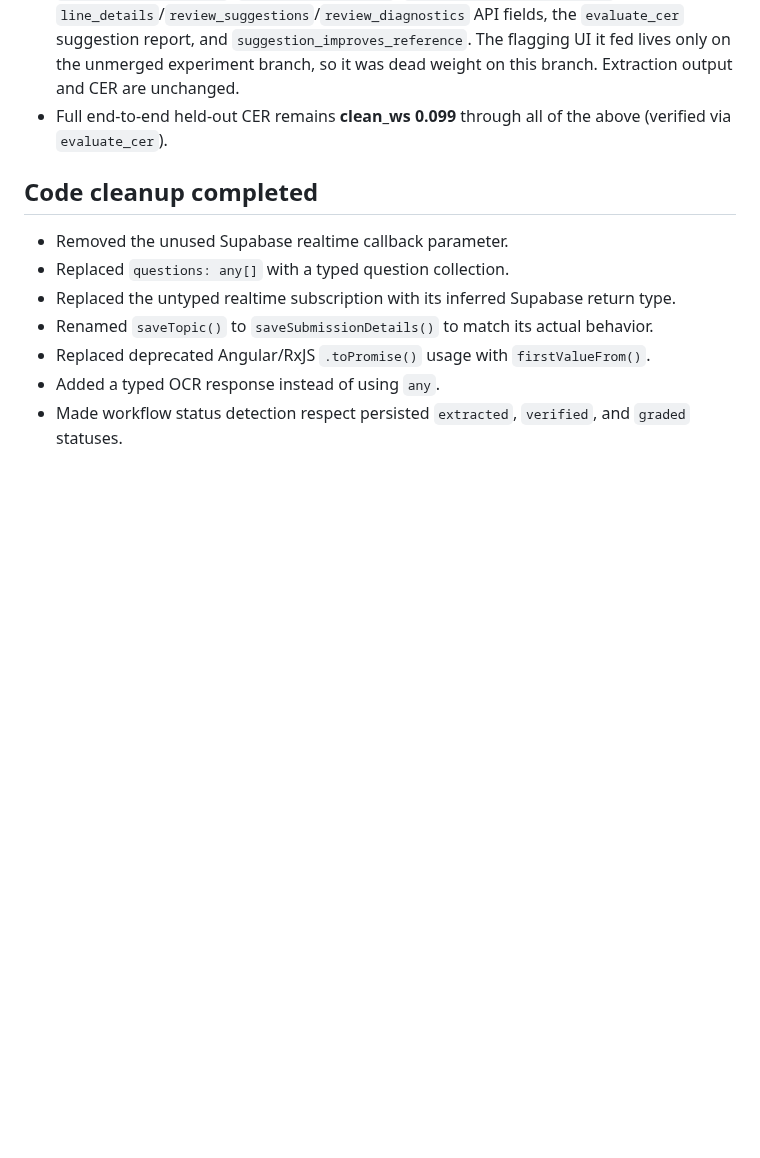
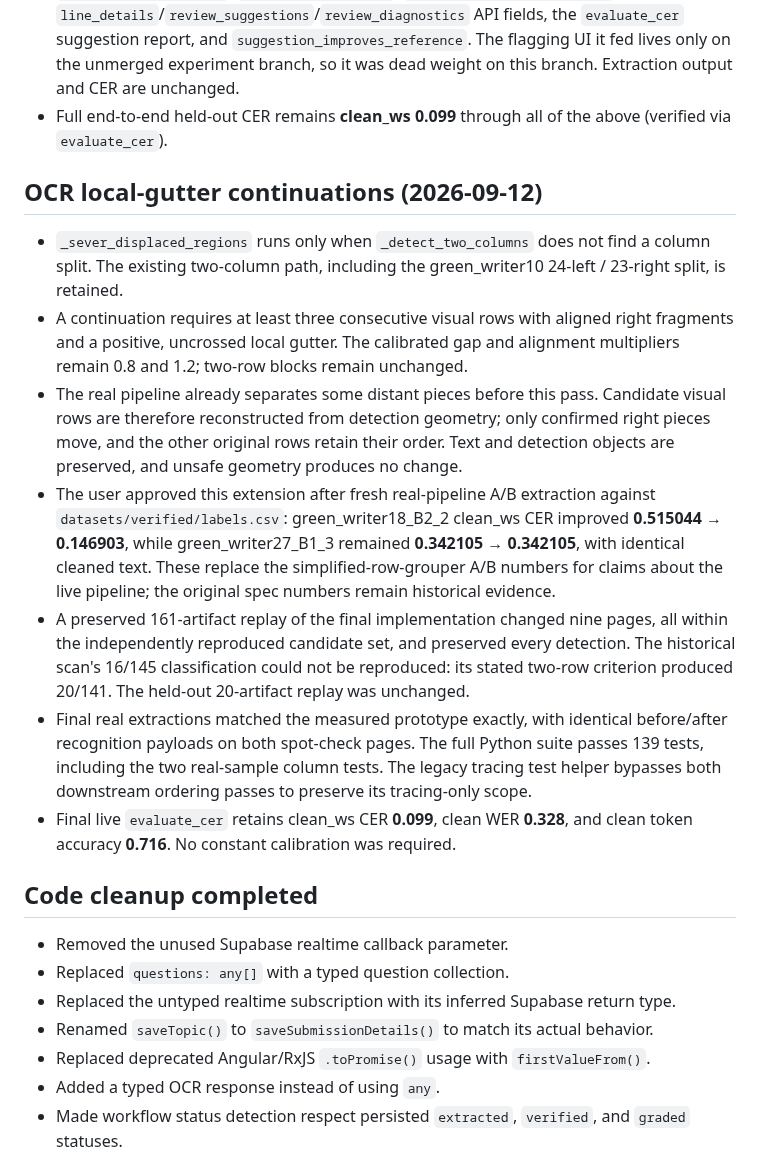
Before and after one commit to Francismarcnikko123/mAIstra, a Markdown page: docs/PROJECT_OVERVIEW_AND_CHANGES.md, the part around the change. GitHub-like rendering; blank space fills up the shorter version.

Commit message:
docs: record local-gutter displaced-continuation feature
Note _sever_displaced_regions (single-column path only; two-column split and
green_writer10 24/23 retained), the >=3-row / positive-gutter criterion, the
visual-row reconstruction, and the live A/B (green_writer18 0.515->0.147,
green_writer27 unchanged). Held-out CER stays clean_ws 0.099.

```diff
--- a/docs/PROJECT_OVERVIEW_AND_CHANGES.md
+++ b/docs/PROJECT_OVERVIEW_AND_CHANGES.md
@@ -94,6 +94,16 @@ The following state is intentionally retained in `SubmissionsListComponent`:
 - **Removed the unused OCR-review suggestions backend** (commit `43addce`): `c_code_suggestions.py`, `_build_line_details`, `_attach_suggestion_reasons`, the `line_details`/`review_suggestions`/`review_diagnostics` API fields, the `evaluate_cer` suggestion report, and `suggestion_improves_reference`. The flagging UI it fed lives only on the unmerged experiment branch, so it was dead weight on this branch. Extraction output and CER are unchanged.
 - Full end-to-end held-out CER remains **clean_ws 0.099** through all of the above (verified via `evaluate_cer`).
 
+## OCR local-gutter continuations (2026-09-12)
+
+- `_sever_displaced_regions` runs only when `_detect_two_columns` does not find a column split. The existing two-column path, including the green_writer10 24-left / 23-right split, is retained.
+- A continuation requires at least three consecutive visual rows with aligned right fragments and a positive, uncrossed local gutter. The calibrated gap and alignment multipliers remain 0.8 and 1.2; two-row blocks remain unchanged.
+- The real pipeline already separates some distant pieces before this pass. Candidate visual rows are therefore reconstructed from detection geometry; only confirmed right pieces move, and the other original rows retain their order. Text and detection objects are preserved, and unsafe geometry produces no change.
+- The user approved this extension after fresh real-pipeline A/B extraction against `datasets/verified/labels.csv`: green_writer18_B2_2 clean_ws CER improved **0.515044 → 0.146903**, while green_writer27_B1_3 remained **0.342105 → 0.342105**, with identical cleaned text. These replace the simplified-row-grouper A/B numbers for claims about the live pipeline; the original spec numbers remain historical evidence.
+- A preserved 161-artifact replay of the final implementation changed nine pages, all within the independently reproduced candidate set, and preserved every detection. The historical scan's 16/145 classification could not be reproduced: its stated two-row criterion produced 20/141. The held-out 20-artifact replay was unchanged.
+- Final real extractions matched the measured prototype exactly, with identical before/after recognition payloads on both spot-check pages. The full Python suite passes 139 tests, including the two real-sample column tests. The legacy tracing test helper bypasses both downstream ordering passes to preserve its tracing-only scope.
+- Final live `evaluate_cer` retains clean_ws CER **0.099**, clean WER **0.328**, and clean token accuracy **0.716**. No constant calibration was required.
+
 ## Code cleanup completed
 
 - Removed the unused Supabase realtime callback parameter.
```
